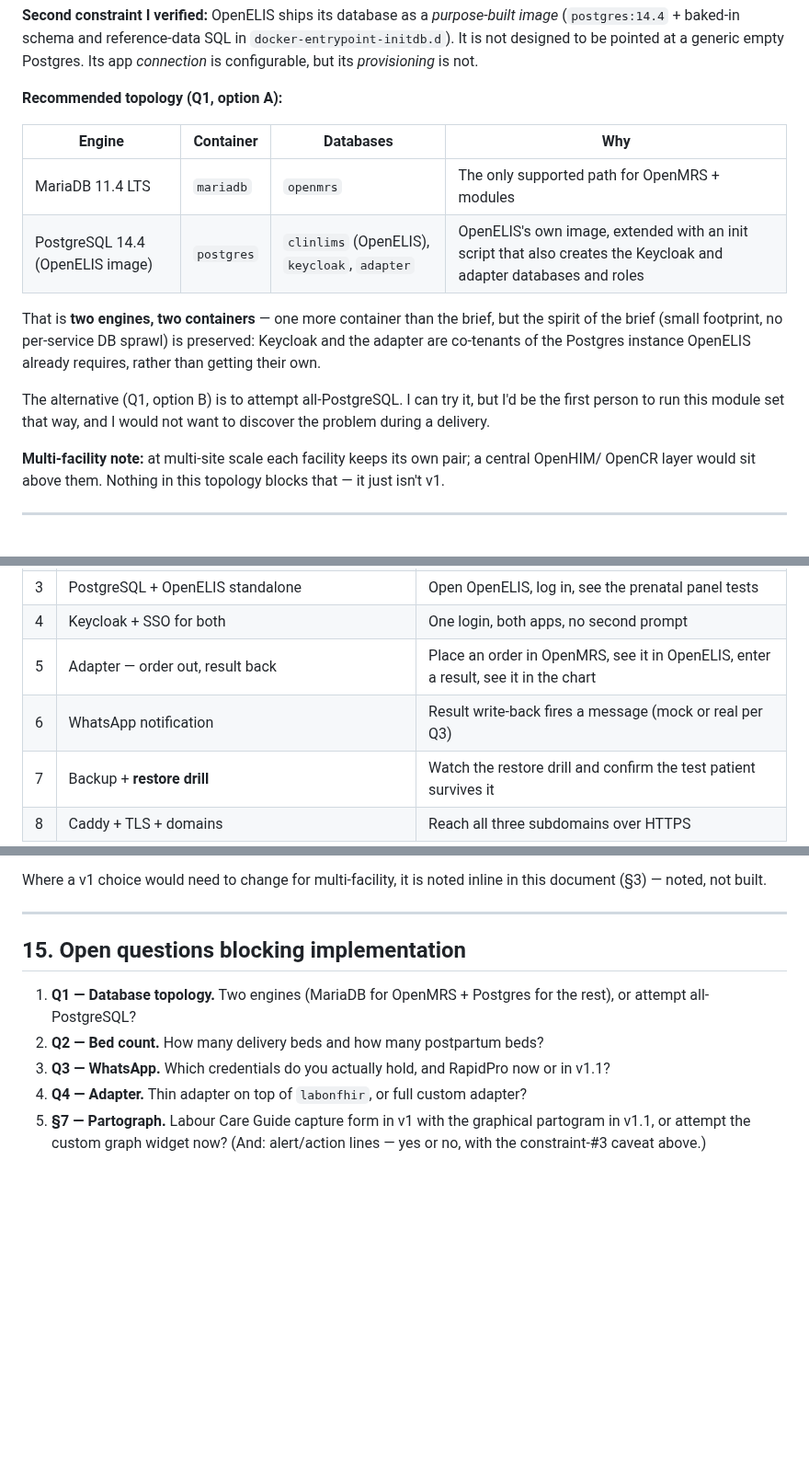
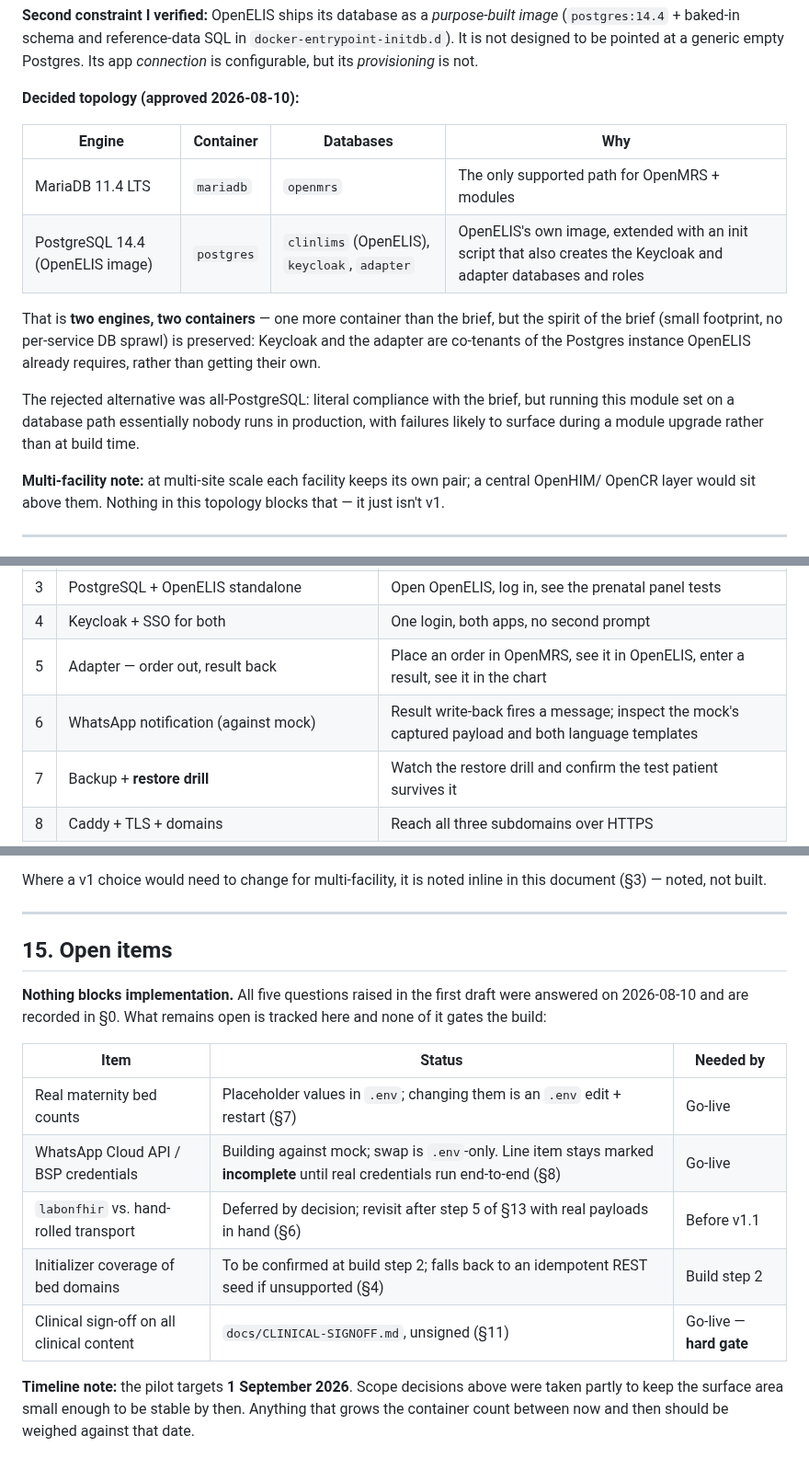
Before and after one commit to brittLiban/d-health, a Markdown page: docs/ARCHITECTURE.md, 3 parts joined by grey strips. Shown at 92% size. Rendered like a GitHub page; blank space fills up the shorter version.

```diff
--- a/docs/ARCHITECTURE.md
+++ b/docs/ARCHITECTURE.md
@@ -105,7 +115,7 @@ to ask when a changeset fails.
 not designed to be pointed at a generic empty Postgres. Its app *connection* is configurable, but
 its *provisioning* is not.
 
-**Recommended topology (Q1, option A):**
+**Decided topology (approved 2026-08-10):**
 
 | Engine | Container | Databases | Why |
 |---|---|---|---|
@@ -116,9 +126,9 @@ That is **two engines, two containers** — one more container than the brief, b
 brief (small footprint, no per-service DB sprawl) is preserved: Keycloak and the adapter are
 co-tenants of the Postgres instance OpenELIS already requires, rather than getting their own.
 
-The alternative (Q1, option B) is to attempt all-PostgreSQL. I can try it, but I'd be the first
-person to run this module set that way, and I would not want to discover the problem during a
-delivery.
+The rejected alternative was all-PostgreSQL: literal compliance with the brief, but running this
+module set on a database path essentially nobody runs in production, with failures likely to
+surface during a module upgrade rather than at build time.
 
 **Multi-facility note:** at multi-site scale each facility keeps its own pair; a central OpenHIM/
 OpenCR layer would sit above them. Nothing in this topology blocks that — it just isn't v1.
@@ -382,7 +417,7 @@ perform yourself before I move on.
 | 3 | PostgreSQL + OpenELIS standalone | Open OpenELIS, log in, see the prenatal panel tests |
 | 4 | Keycloak + SSO for both | One login, both apps, no second prompt |
 | 5 | Adapter — order out, result back | Place an order in OpenMRS, see it in OpenELIS, enter a result, see it in the chart |
-| 6 | WhatsApp notification | Result write-back fires a message (mock or real per Q3) |
+| 6 | WhatsApp notification (against mock) | Result write-back fires a message; inspect the mock's captured payload and both language templates |
 | 7 | Backup + **restore drill** | Watch the restore drill and confirm the test patient survives it |
 | 8 | Caddy + TLS + domains | Reach all three subdomains over HTTPS |
 
@@ -401,10 +436,19 @@ Where a v1 choice would need to change for multi-facility, it is noted inline in
 
 ---
 
-## 15. Open questions blocking implementation
+## 15. Open items
 
-1. **Q1 — Database topology.** Two engines (MariaDB for OpenMRS + Postgres for the rest), or attempt all-PostgreSQL?
-2. **Q2 — Bed count.** How many delivery beds and how many postpartum beds?
-3. **Q3 — WhatsApp.** Which credentials do you actually hold, and RapidPro now or in v1.1?
-4. **Q4 — Adapter.** Thin adapter on top of `labonfhir`, or full custom adapter?
-5. **§7 — Partograph.** Labour Care Guide capture form in v1 with the graphical partogram in v1.1, or attempt the custom graph widget now? (And: alert/action lines — yes or no, with the constraint-#3 caveat above.)
+**Nothing blocks implementation.** All five questions raised in the first draft were answered on
+2026-08-10 and are recorded in §0. What remains open is tracked here and none of it gates the build:
+
+| Item | Status | Needed by |
+|---|---|---|
+| Real maternity bed counts | Placeholder values in `.env`; changing them is an `.env` edit + restart (§7) | Go-live |
+| WhatsApp Cloud API / BSP credentials | Building against mock; swap is `.env`-only. Line item stays marked **incomplete** until real credentials run end-to-end (§8) | Go-live |
+| `labonfhir` vs. hand-rolled transport | Deferred by decision; revisit after step 5 of §13 with real payloads in hand (§6) | Before v1.1 |
+| Initializer coverage of bed domains | To be confirmed at build step 2; falls back to an idempotent REST seed if unsupported (§4) | Build step 2 |
+| Clinical sign-off on all clinical content | `docs/CLINICAL-SIGNOFF.md`, unsigned (§11) | Go-live — **hard gate** |
+
+**Timeline note:** the pilot targets **1 September 2026**. Scope decisions above were taken partly
+to keep the surface area small enough to be stable by then. Anything that grows the container count
+between now and then should be weighed against that date.
```
Also changed, not shown: other parts of docs/ARCHITECTURE.md (+91 -56 lines).
